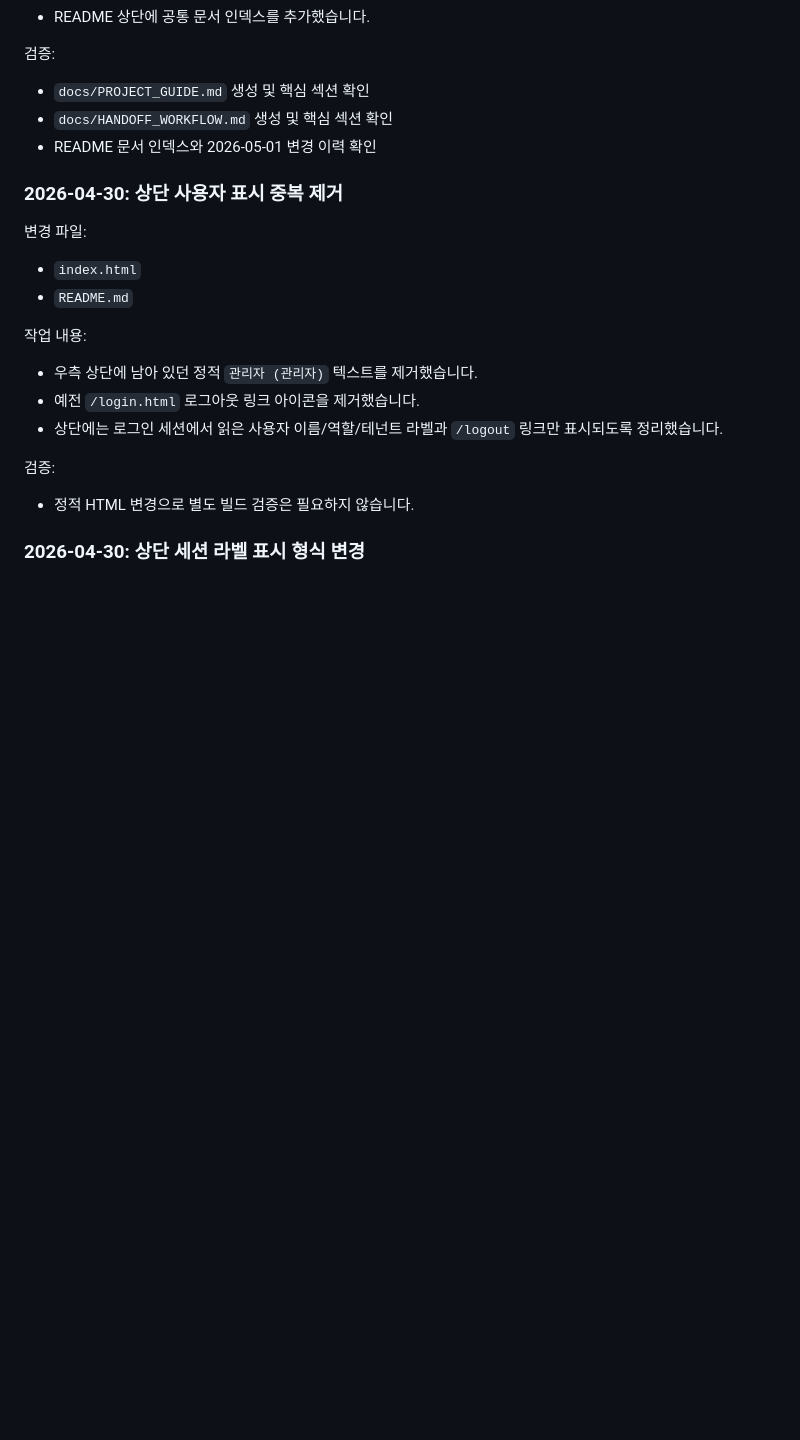
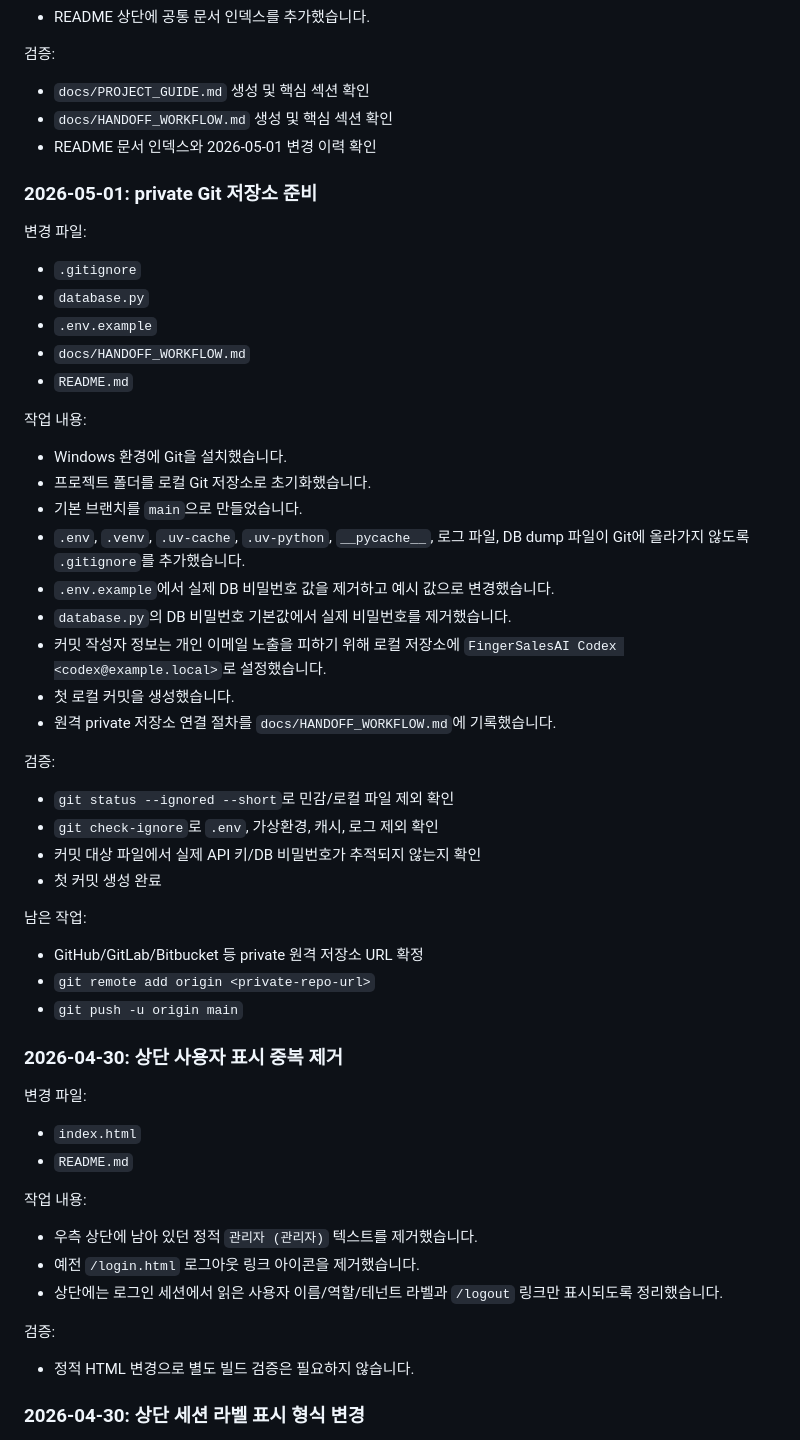
Before and after one commit to heechoi7/FingerSalesAI, a Markdown page: README.md, the part around the change. GitHub-like rendering; blank space fills up the shorter version.

Commit message:
docs: document private git workflow

```diff
--- a/README.md
+++ b/README.md
@@ -463,6 +463,37 @@ uv run python -c "from database import init_db; init_db(); print('db ok')"
 - `docs/HANDOFF_WORKFLOW.md` 생성 및 핵심 섹션 확인
 - README 문서 인덱스와 2026-05-01 변경 이력 확인
 
+### 2026-05-01: private Git 저장소 준비
+
+변경 파일:
+- `.gitignore`
+- `database.py`
+- `.env.example`
+- `docs/HANDOFF_WORKFLOW.md`
+- `README.md`
+
+작업 내용:
+- Windows 환경에 Git을 설치했습니다.
+- 프로젝트 폴더를 로컬 Git 저장소로 초기화했습니다.
+- 기본 브랜치를 `main`으로 만들었습니다.
+- `.env`, `.venv`, `.uv-cache`, `.uv-python`, `__pycache__`, 로그 파일, DB dump 파일이 Git에 올라가지 않도록 `.gitignore`를 추가했습니다.
+- `.env.example`에서 실제 DB 비밀번호 값을 제거하고 예시 값으로 변경했습니다.
+- `database.py`의 DB 비밀번호 기본값에서 실제 비밀번호를 제거했습니다.
+- 커밋 작성자 정보는 개인 이메일 노출을 피하기 위해 로컬 저장소에 `FingerSalesAI Codex <codex@example.local>`로 설정했습니다.
+- 첫 로컬 커밋을 생성했습니다.
+- 원격 private 저장소 연결 절차를 `docs/HANDOFF_WORKFLOW.md`에 기록했습니다.
+
+검증:
+- `git status --ignored --short`로 민감/로컬 파일 제외 확인
+- `git check-ignore`로 `.env`, 가상환경, 캐시, 로그 제외 확인
+- 커밋 대상 파일에서 실제 API 키/DB 비밀번호가 추적되지 않는지 확인
+- 첫 커밋 생성 완료
+
+남은 작업:
+- GitHub/GitLab/Bitbucket 등 private 원격 저장소 URL 확정
+- `git remote add origin <private-repo-url>`
+- `git push -u origin main`
+
 ### 2026-04-30: 상단 사용자 표시 중복 제거
 
 변경 파일:
```
Also changed, not shown: docs/HANDOFF_WORKFLOW.md (+26 -0 lines).
